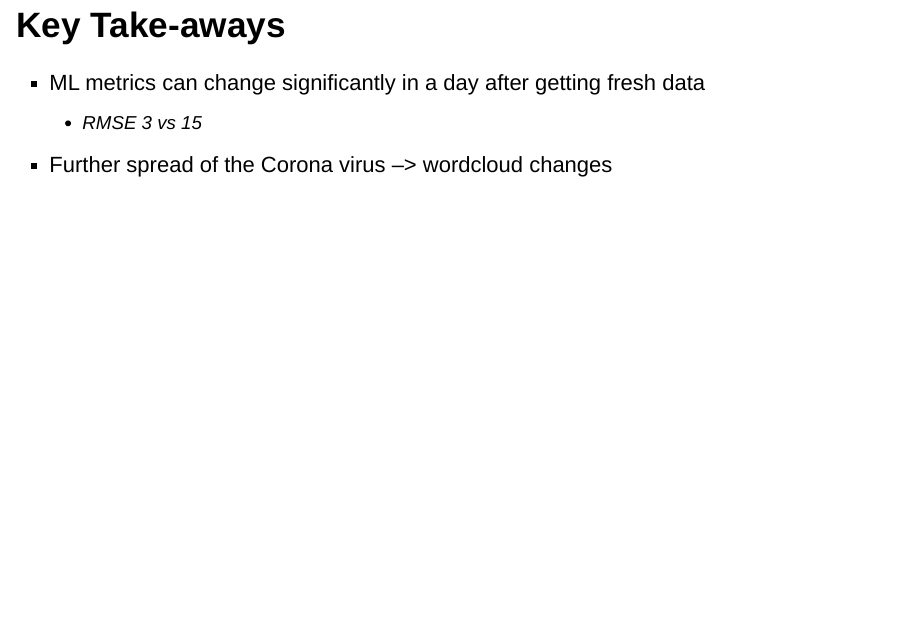
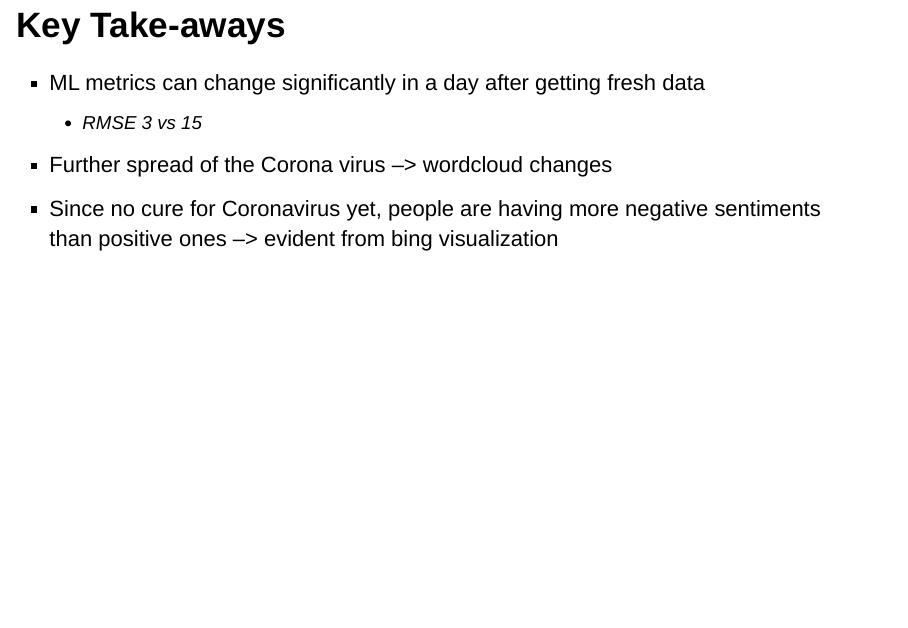
Before and after one commit to lequan26111991/Reddit-Text-Sentiment-Analysis-And-Machine-Learning, an R Markdown document (Reddit_Sentiment_Analysis_Presentation.Rmd): page 13 of 13. Rendered offline with R 4.5, knitr and Pandoc, with nearby package versions; drawn as Slidy slides in place of the format the file asks for.

Commit message:
Point added for Key Take-aways
Since there is no cure yet for Coronavirus, people are having more negative sentiments than positive ones which is evident from bing visualization

```diff
--- a/Reddit_Sentiment_Analysis_Presentation.Rmd
+++ b/Reddit_Sentiment_Analysis_Presentation.Rmd
@@ -96,3 +96,4 @@ After processing data was divided:
 * ML metrics can change significantly in a day after getting fresh data
   * RMSE 3 vs 15
 * Further spread of the Corona virus --> wordcloud changes
+* Since no cure for Coronavirus yet, people are having more negative sentiments than positive ones --> evident from bing visualization
```
